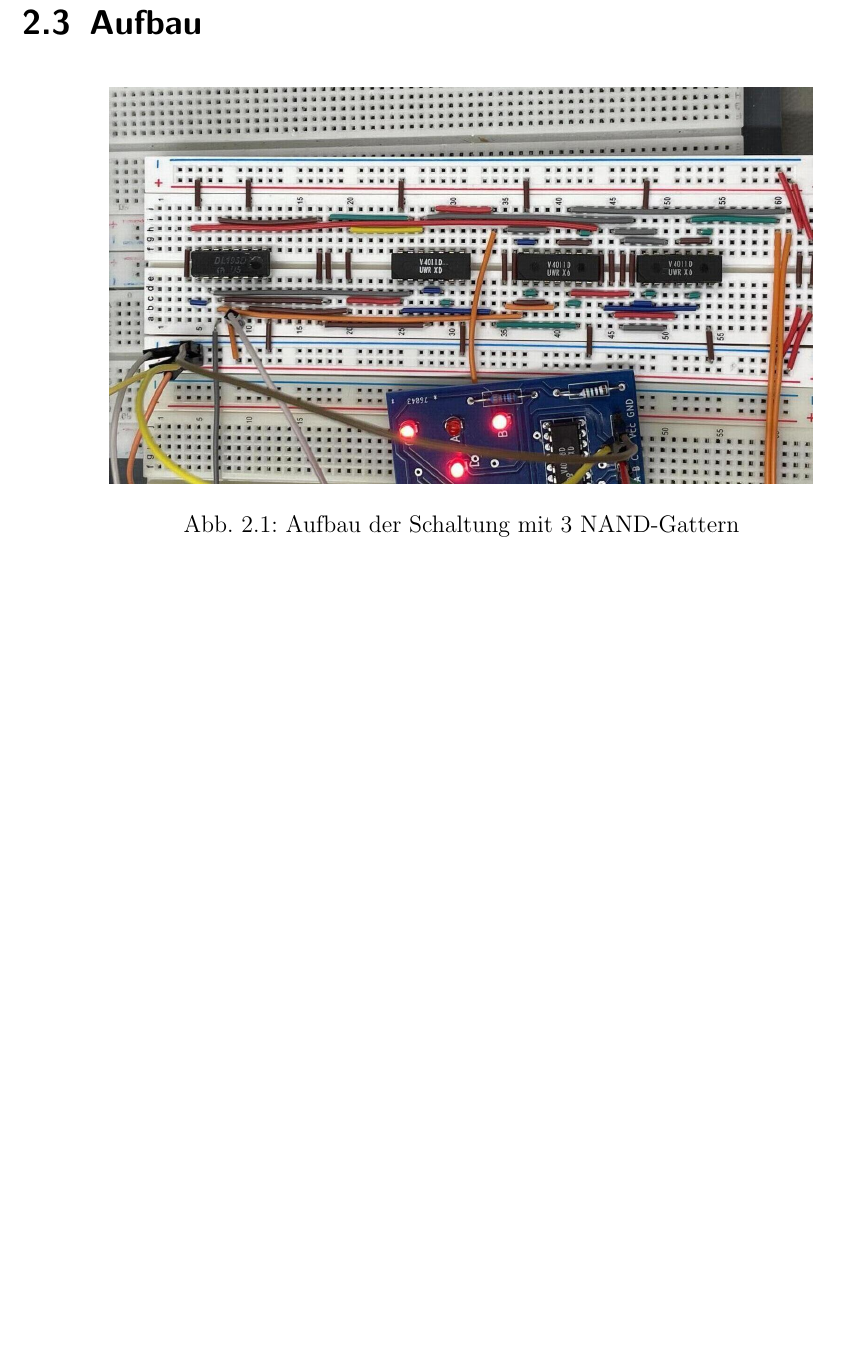
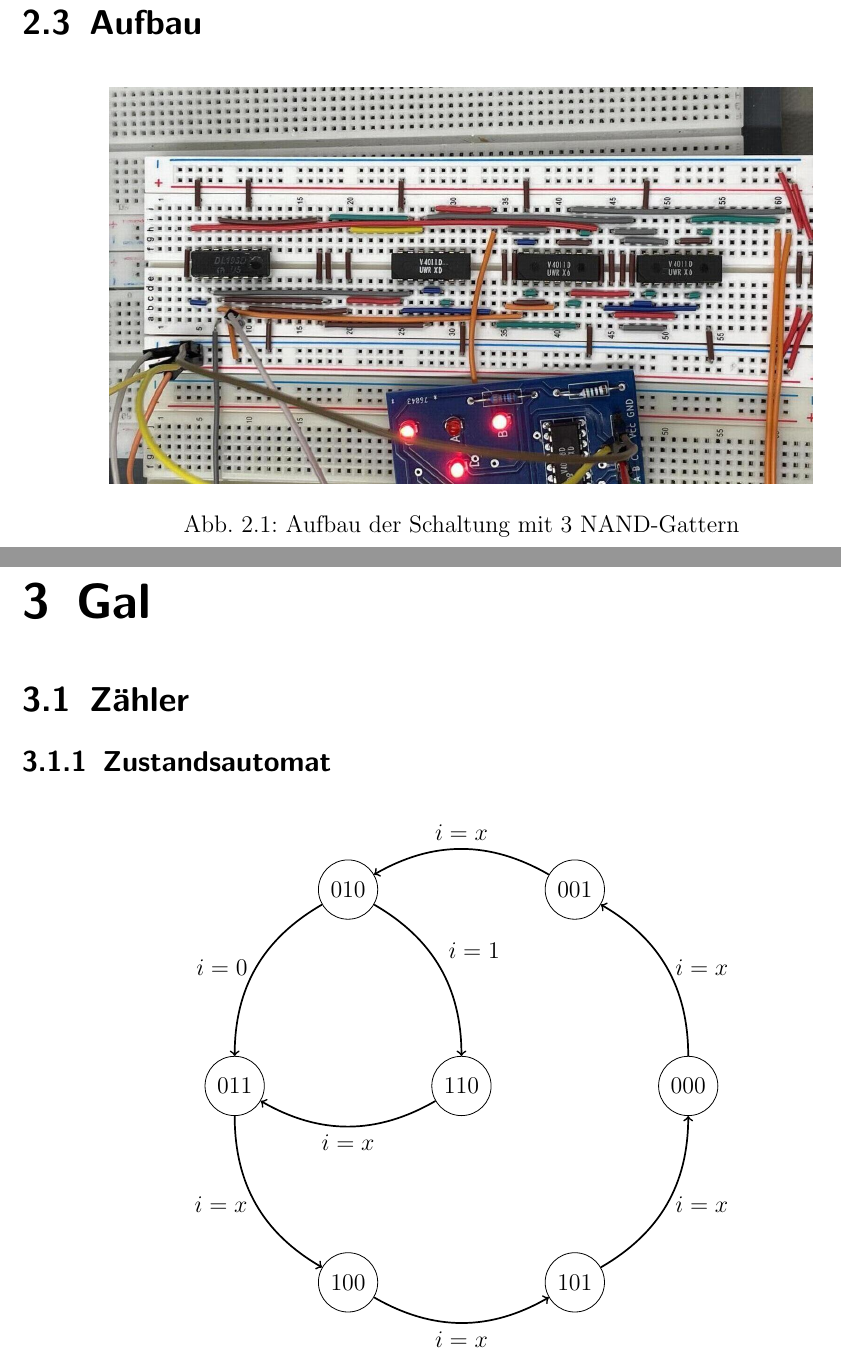
Before and after one commit to tomo2403/HTWK-C405-HWP2, a LaTeX book (V6/master.tex, which reads V6/gal.tex): part of page 6 of 6 before the commit and two parts of pages 6 and 7 of 8 after it, the two joined at a grey line, cut so that both start at the same text, the shorter picture padded with empty space. Compiled offline with pdfLaTeX.

Commit message:
add gal.tex with state machine and truth table

```diff
--- /dev/null
+++ b/V6/gal.tex
@@ -0,0 +1,26 @@
+\chapter{Gal}
+\section{Zähler}
+\subsection{Zustandsautomat}
+
+\begin{figure}[H]
+    \centering
+    \begin{tikzpicture}
+        \node[circle, draw, minimum size=1cm] (N0) at (0:4cm) {$000$};
+        \node[circle, draw, minimum size=1cm] (N1) at (60:4cm) {$001$};
+        \node[circle, draw, minimum size=1cm] (N2) at (120:4cm) {$010$};
+        \node[circle, draw, minimum size=1cm] (N3) at (180:4cm) {$011$};
+        \node[circle, draw, minimum size=1cm] (N4) at (240:4cm) {$100$};
+        \node[circle, draw, minimum size=1cm] (N5) at (300:4cm) {$101$};
+        \node[circle, draw, minimum size=1cm] (N6) at (0,0) {$110$};
+
+        \path[->,line width=0.3mm]
+        (N0) edge[bend right] node[right] {$i=x$} (N1)
+        (N1) edge[bend right] node[above] {$i=x$} (N2)
+        (N2) edge[bend right] node[left] {$i=0$} (N3)
+        (N2) edge[bend left] node[above right] {$i=1$} (N6)
+        (N3) edge[bend right] node[left] {$i=x$} (N4)
+        (N4) edge[bend right] node[below] {$i=x$} (N5)
+        (N5) edge[bend right] node[right] {$i=x$} (N0)
+        (N6) edge[bend left] node[below] {$i=x$} (N3);
+    \end{tikzpicture}
+\end{figure}
--- a/V6/master.tex
+++ b/V6/master.tex
@@ -27,6 +27,7 @@
 \usepackage{inconsolata}
 \usepackage{tabularx}
 \usepackage{amsmath}
+\usetikzlibrary{graphs}
 \usetikzlibrary{matrix}
 
 \definecolor{darkgreen}{rgb}{0.0, 0.5, 0.0}
```
Also changed, not shown: V6/master.pdf, V6/gal.tex (30 more changed lines), V6/master.tex (1 more changed lines).
